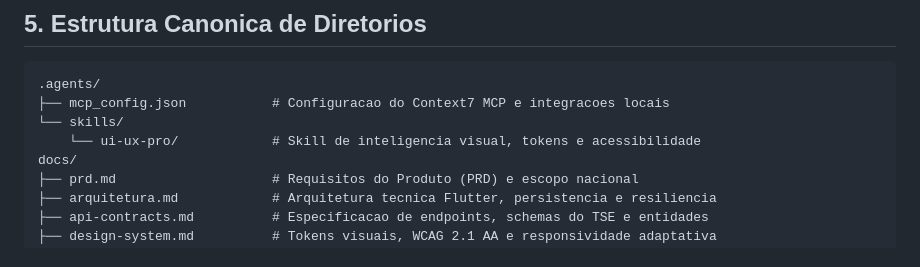
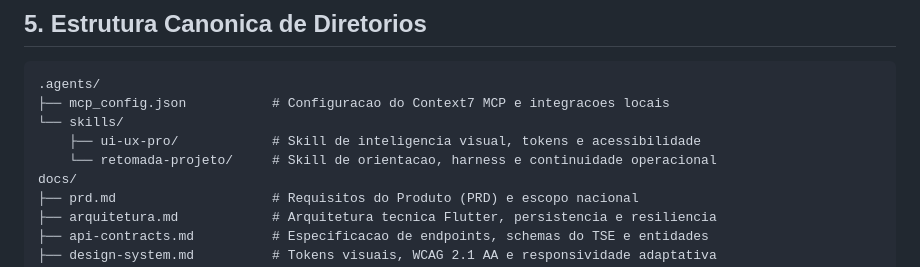
Before and after one commit to Alzarus/quem-votar, a Markdown page: AGENTS.md, the part around the change. Drawn GitHub-style.

Commit message:
feat(skills): adicionar skill retomada-projeto para orientacao e harness de continuidade

```diff
--- a/AGENTS.md
+++ b/AGENTS.md
@@ -67,7 +67,8 @@ Em consonancia com as diretrizes de desenvolvimento orientado a agentes de intel
 .agents/
 ├── mcp_config.json           # Configuracao do Context7 MCP e integracoes locais
 └── skills/
-    └── ui-ux-pro/            # Skill de inteligencia visual, tokens e acessibilidade
+    ├── ui-ux-pro/            # Skill de inteligencia visual, tokens e acessibilidade
+    └── retomada-projeto/     # Skill de orientacao, harness e continuidade operacional
 docs/
 ├── prd.md                    # Requisitos do Produto (PRD) e escopo nacional
 ├── arquitetura.md            # Arquitetura tecnica Flutter, persistencia e resiliencia
```
Also changed, not shown: 1 other file.
